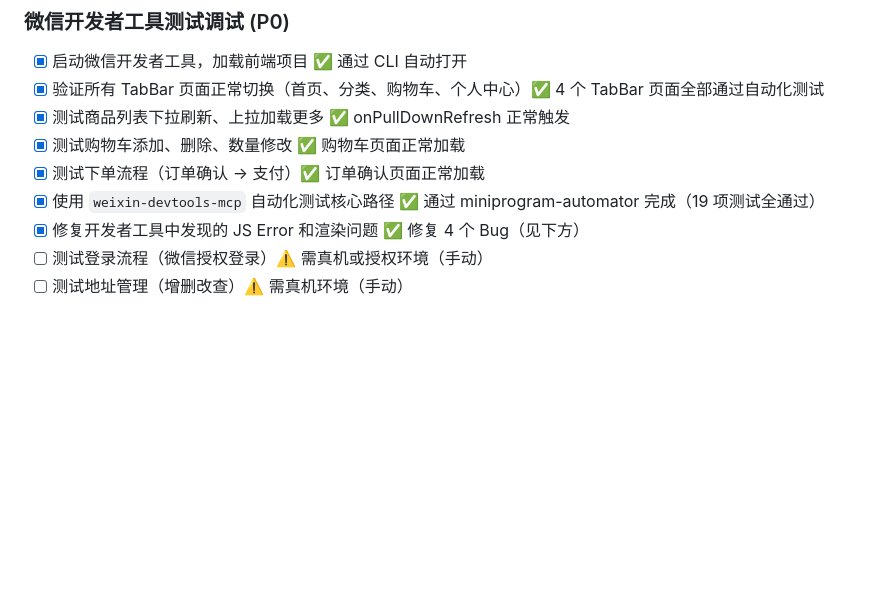
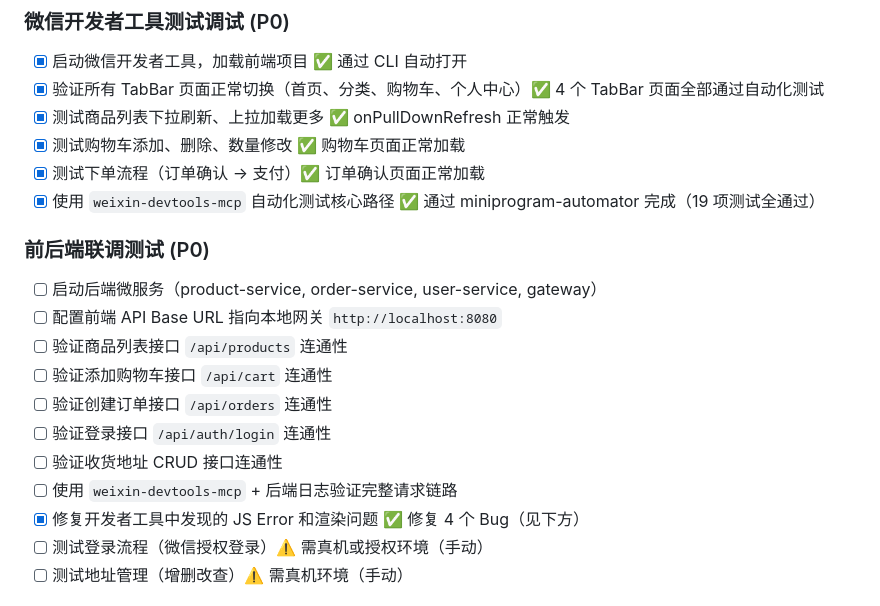
Before and after one commit to iivum/seafood-miniapp, a Markdown page: TODO.md, the part around the change. Rendered like a GitHub page; blank space fills up the shorter version.

Commit message:
docs: 添加前后端联调测试 P0 任务
Co-Authored-By: Claude Opus 4.6 <noreply@anthropic.com>

```diff
--- a/TODO.md
+++ b/TODO.md
@@ -28,6 +28,16 @@
 - [x] 测试购物车添加、删除、数量修改 ✅ 购物车页面正常加载
 - [x] 测试下单流程（订单确认 → 支付）✅ 订单确认页面正常加载
 - [x] 使用 `weixin-devtools-mcp` 自动化测试核心路径 ✅ 通过 miniprogram-automator 完成（19 项测试全通过）
+
+### 前后端联调测试 (P0)
+- [ ] 启动后端微服务（product-service, order-service, user-service, gateway）
+- [ ] 配置前端 API Base URL 指向本地网关 `http://localhost:8080`
+- [ ] 验证商品列表接口 `/api/products` 连通性
+- [ ] 验证添加购物车接口 `/api/cart` 连通性
+- [ ] 验证创建订单接口 `/api/orders` 连通性
+- [ ] 验证登录接口 `/api/auth/login` 连通性
+- [ ] 验证收货地址 CRUD 接口连通性
+- [ ] 使用 `weixin-devtools-mcp` + 后端日志验证完整请求链路
 - [x] 修复开发者工具中发现的 JS Error 和渲染问题 ✅ 修复 4 个 Bug（见下方）
 - [ ] 测试登录流程（微信授权登录）⚠️ 需真机或授权环境（手动）
 - [ ] 测试地址管理（增删改查）⚠️ 需真机环境（手动）
```
